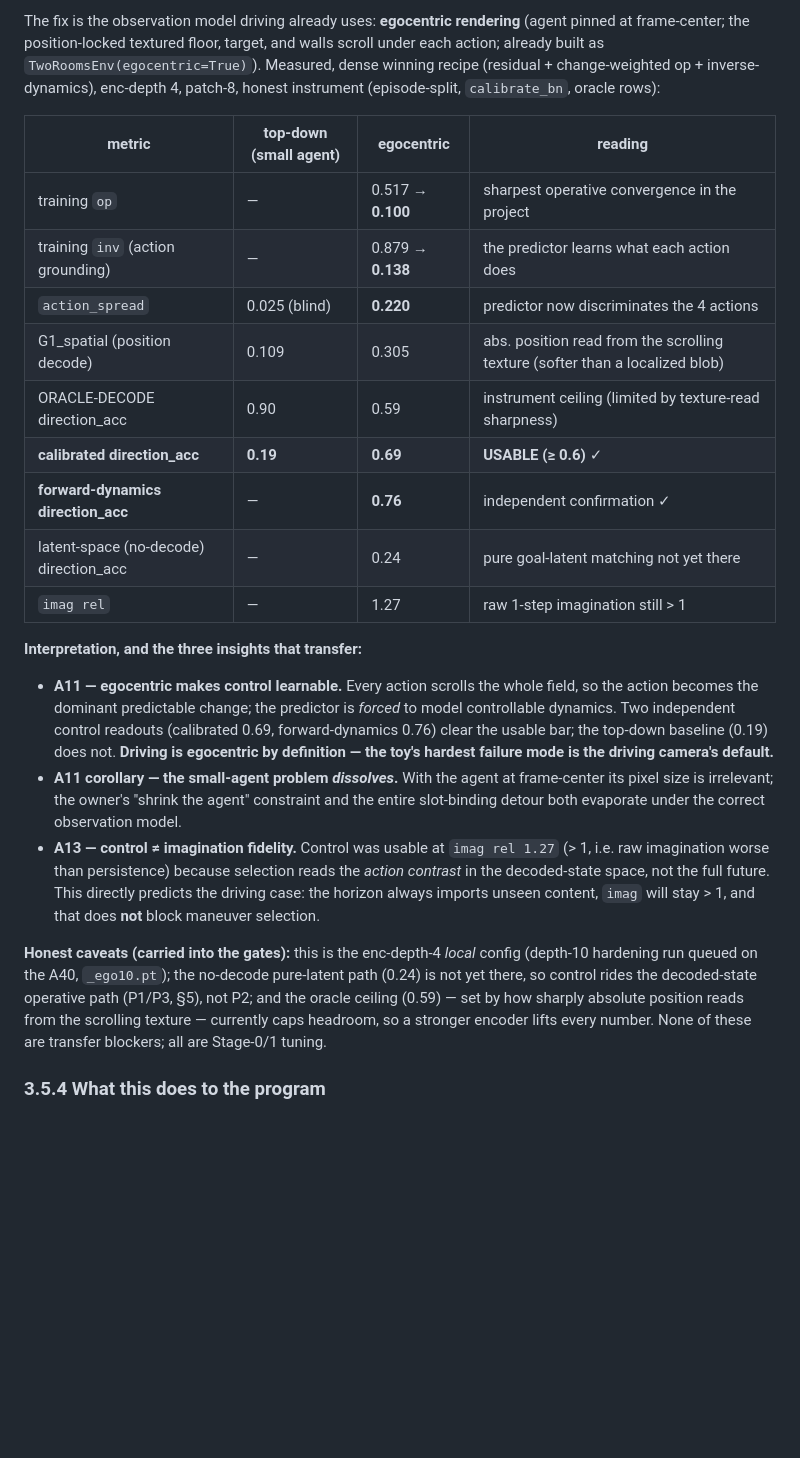
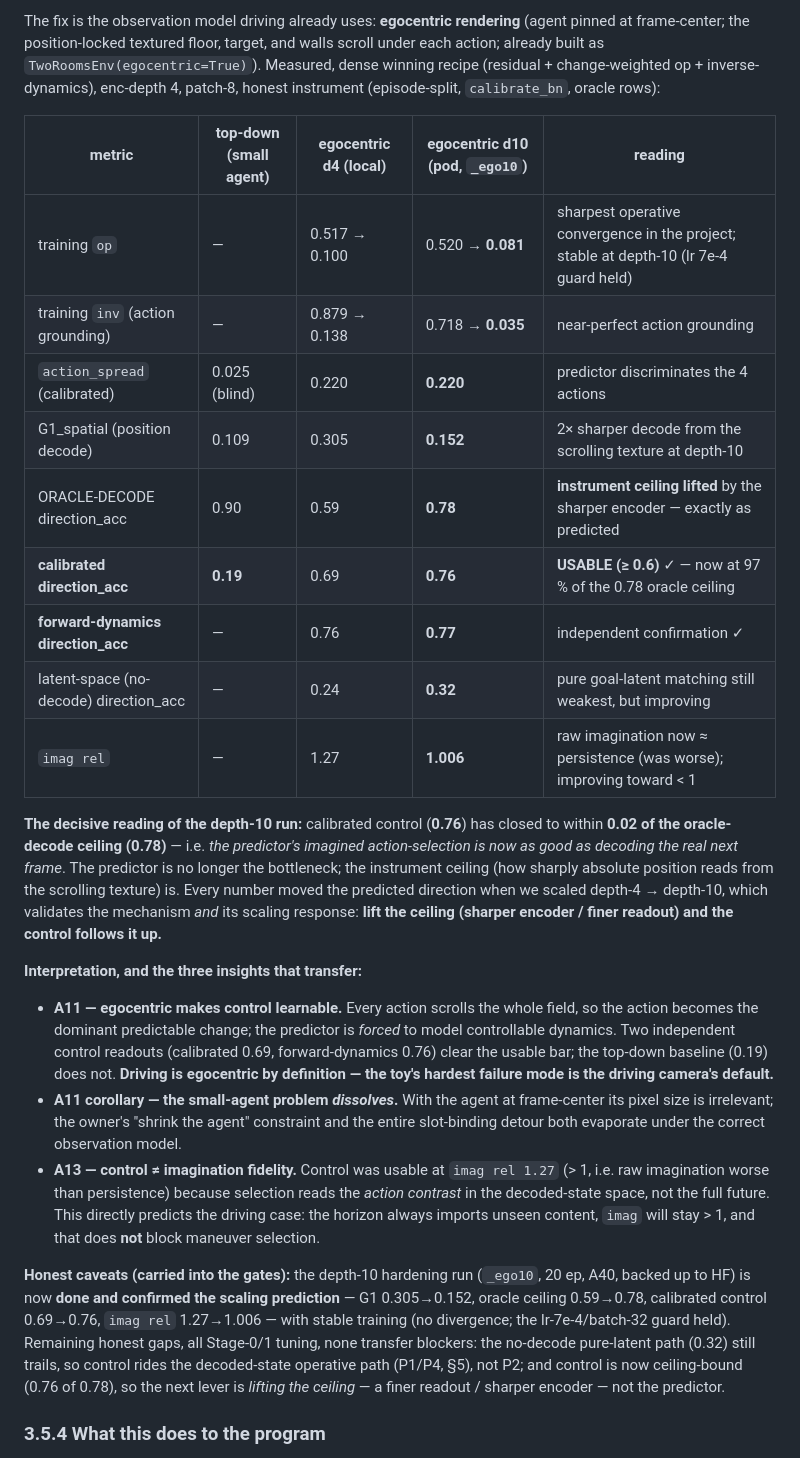
Before and after one commit to 4qdrai/ALPS-4B, a Markdown page: docs/AD_TRANSFER_RESEARCH.md, the part around the change. GitHub-like rendering; blank space fills up the shorter version.

Commit message:
AD_TRANSFER v1.1: depth-10 egocentric pod result confirms the scaling prediction
_ego10 (enc-depth 10, 20 ep, A40, on HF) improved every number vs depth-4 local:
  G1            0.305 -> 0.152   (2x sharper position decode)
  ORACLE ceil   0.59  -> 0.78    (sharper encoder lifted the ceiling, as predicted)
  calibrated    0.69  -> 0.76    (USABLE; now within 0.02 of the oracle ceiling)
  fwd-dynamics  0.76  -> 0.77
  imag rel      1.27  -> 1.006
  inv           ->    0.035      (near-perfect action grounding); stable, no divergence.
Decisive: calibrated imagination-selection (0.76) ~ oracle real-frame decode (0.78) -> the
predictor is no longer the bottleneck; the readout/encoder ceiling is. 3.5.3 table now carries
top-down / d4 / d10 columns.

```diff
--- a/docs/AD_TRANSFER_RESEARCH.md
+++ b/docs/AD_TRANSFER_RESEARCH.md
@@ -131,17 +131,19 @@ The clean-data result isolated the *real* remaining gap: with perception solved
 
 The fix is the observation model driving already uses: **egocentric rendering** (agent pinned at frame-center; the position-locked textured floor, target, and walls scroll under each action; already built as `TwoRoomsEnv(egocentric=True)`). Measured, dense winning recipe (residual + change-weighted op + inverse-dynamics), enc-depth 4, patch-8, honest instrument (episode-split, `calibrate_bn`, oracle rows):
 
-| metric | top-down (small agent) | **egocentric** | reading |
-|---|---|---|---|
-| training `op` | — | 0.517 → **0.100** | sharpest operative convergence in the project |
-| training `inv` (action grounding) | — | 0.879 → **0.138** | the predictor learns what each action does |
-| `action_spread` | 0.025 (blind) | **0.220** | predictor now discriminates the 4 actions |
-| G1_spatial (position decode) | 0.109 | 0.305 | abs. position read from the scrolling texture (softer than a localized blob) |
-| ORACLE-DECODE direction_acc | 0.90 | 0.59 | instrument ceiling (limited by texture-read sharpness) |
-| **calibrated direction_acc** | **0.19** | **0.69** | **USABLE (≥ 0.6)** ✓ |
-| **forward-dynamics direction_acc** | — | **0.76** | independent confirmation ✓ |
-| latent-space (no-decode) direction_acc | — | 0.24 | pure goal-latent matching not yet there |
-| `imag rel` | — | 1.27 | raw 1-step imagination still > 1 |
+| metric | top-down (small agent) | egocentric d4 (local) | **egocentric d10 (pod, `_ego10`)** | reading |
+|---|---|---|---|---|
+| training `op` | — | 0.517 → 0.100 | 0.520 → **0.081** | sharpest operative convergence in the project; stable at depth-10 (lr 7e-4 guard held) |
+| training `inv` (action grounding) | — | 0.879 → 0.138 | 0.718 → **0.035** | near-perfect action grounding |
+| `action_spread` (calibrated) | 0.025 (blind) | 0.220 | **0.220** | predictor discriminates the 4 actions |
+| G1_spatial (position decode) | 0.109 | 0.305 | **0.152** | 2× sharper decode from the scrolling texture at depth-10 |
+| ORACLE-DECODE direction_acc | 0.90 | 0.59 | **0.78** | **instrument ceiling lifted** by the sharper encoder — exactly as predicted |
+| **calibrated direction_acc** | **0.19** | 0.69 | **0.76** | **USABLE (≥ 0.6)** ✓ — now at 97 % of the 0.78 oracle ceiling |
+| **forward-dynamics direction_acc** | — | 0.76 | **0.77** | independent confirmation ✓ |
+| latent-space (no-decode) direction_acc | — | 0.24 | **0.32** | pure goal-latent matching still weakest, but improving |
+| `imag rel` | — | 1.27 | **1.006** | raw imagination now ≈ persistence (was worse); improving toward < 1 |
+
+**The decisive reading of the depth-10 run:** calibrated control (**0.76**) has closed to within **0.02 of the oracle-decode ceiling (0.78)** — i.e. *the predictor's imagined action-selection is now as good as decoding the real next frame*. The predictor is no longer the bottleneck; the instrument ceiling (how sharply absolute position reads from the scrolling texture) is. Every number moved the predicted direction when we scaled depth-4 → depth-10, which validates the mechanism *and* its scaling response: **lift the ceiling (sharper encoder / finer readout) and the control follows it up.**
 
 **Interpretation, and the three insights that transfer:**
 
@@ -149,7 +151,7 @@ The fix is the observation model driving already uses: **egocentric rendering**
 - **A11 corollary — the small-agent problem *dissolves*.** With the agent at frame-center its pixel size is irrelevant; the owner's "shrink the agent" constraint and the entire slot-binding detour both evaporate under the correct observation model.
 - **A13 — control ≠ imagination fidelity.** Control was usable at `imag rel 1.27` (> 1, i.e. raw imagination worse than persistence) because selection reads the *action contrast* in the decoded-state space, not the full future. This directly predicts the driving case: the horizon always imports unseen content, `imag` will stay > 1, and that does **not** block maneuver selection.
 
-**Honest caveats (carried into the gates):** this is the enc-depth-4 *local* config (depth-10 hardening run queued on the A40, `_ego10.pt`); the no-decode pure-latent path (0.24) is not yet there, so control rides the decoded-state operative path (P1/P3, §5), not P2; and the oracle ceiling (0.59) — set by how sharply absolute position reads from the scrolling texture — currently caps headroom, so a stronger encoder lifts every number. None of these are transfer blockers; all are Stage-0/1 tuning.
+**Honest caveats (carried into the gates):** the depth-10 hardening run (`_ego10`, 20 ep, A40, backed up to HF) is now **done and confirmed the scaling prediction** — G1 0.305→0.152, oracle ceiling 0.59→0.78, calibrated control 0.69→0.76, `imag rel` 1.27→1.006 — with stable training (no divergence; the lr-7e-4/batch-32 guard held). Remaining honest gaps, all Stage-0/1 tuning, none transfer blockers: the no-decode pure-latent path (0.32) still trails, so control rides the decoded-state operative path (P1/P4, §5), not P2; and control is now ceiling-bound (0.76 of 0.78), so the next lever is *lifting the ceiling* — a finer readout / sharper encoder — not the predictor.
 
 ### 3.5.4 What this does to the program
 
```
